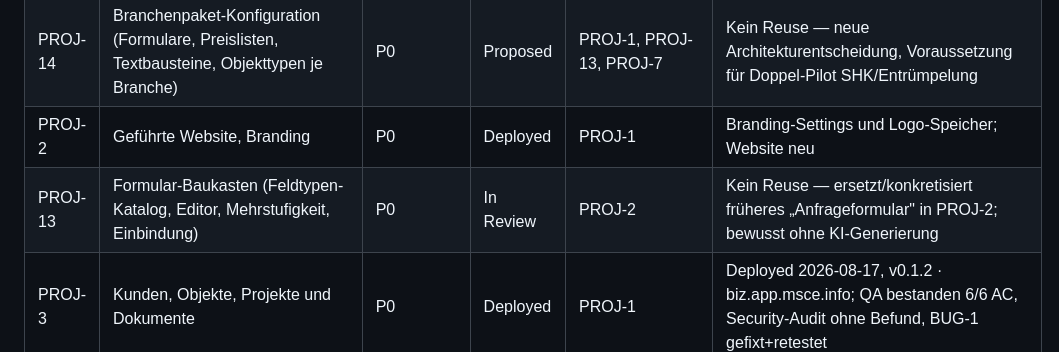
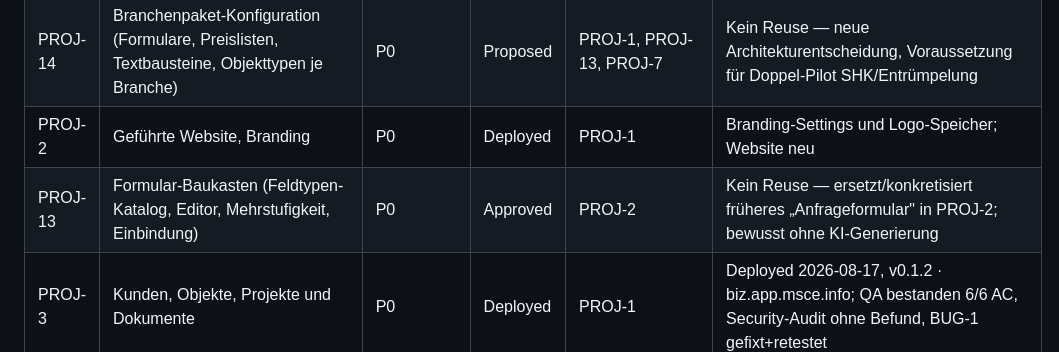
Before and after one commit to ms-qql/business-os, a Markdown page: features/INDEX.md, the part around the change. Drawn GitHub-style.

```diff
--- a/features/INDEX.md
+++ b/features/INDEX.md
@@ -11,7 +11,7 @@
 | PROJ-1 | Mandanten, Anmeldung und Rollen | P0 | Approved | — | Auth, Passwort-, JWT-, TOTP- und Audit-Muster; RLS neu |
 | PROJ-14 | Branchenpaket-Konfiguration (Formulare, Preislisten, Textbausteine, Objekttypen je Branche) | P0 | Proposed | PROJ-1, PROJ-13, PROJ-7 | Kein Reuse — neue Architekturentscheidung, Voraussetzung für Doppel-Pilot SHK/Entrümpelung |
 | PROJ-2 | Geführte Website, Branding | P0 | Deployed | PROJ-1 | Branding-Settings und Logo-Speicher; Website neu |
-| PROJ-13 | Formular-Baukasten (Feldtypen-Katalog, Editor, Mehrstufigkeit, Einbindung) | P0 | In Review | PROJ-2 | Kein Reuse — ersetzt/konkretisiert früheres „Anfrageformular" in PROJ-2; bewusst ohne KI-Generierung |
+| PROJ-13 | Formular-Baukasten (Feldtypen-Katalog, Editor, Mehrstufigkeit, Einbindung) | P0 | Approved | PROJ-2 | Kein Reuse — ersetzt/konkretisiert früheres „Anfrageformular" in PROJ-2; bewusst ohne KI-Generierung |
 | PROJ-3 | Kunden, Objekte, Projekte und Dokumente | P0 | Deployed | PROJ-1 | Deployed 2026-08-17, v0.1.2 · biz.app.msce.info; QA bestanden 6/6 AC, Security-Audit ohne Befund, BUG-1 gefixt+retestet |
 | PROJ-4 | E-Mail-Inbox und Vorgangskommunikation | P0 | Approved | PROJ-1, PROJ-3 | IMAP/SMTP, MIME, Polling und Fehlerlogik extrahieren |
 | PROJ-5 | Angebote: Positionen, PDF, Freigabe und Versand | P0 | Deployed | PROJ-3, PROJ-4 | Versand- und Speicherpfade; Angebotslogik/PDF neu; Kalkulationsdetails siehe PROJ-22 |
```
Also changed, not shown: features/PROJ-13-formular-baukasten.md (+17 -18 lines).
